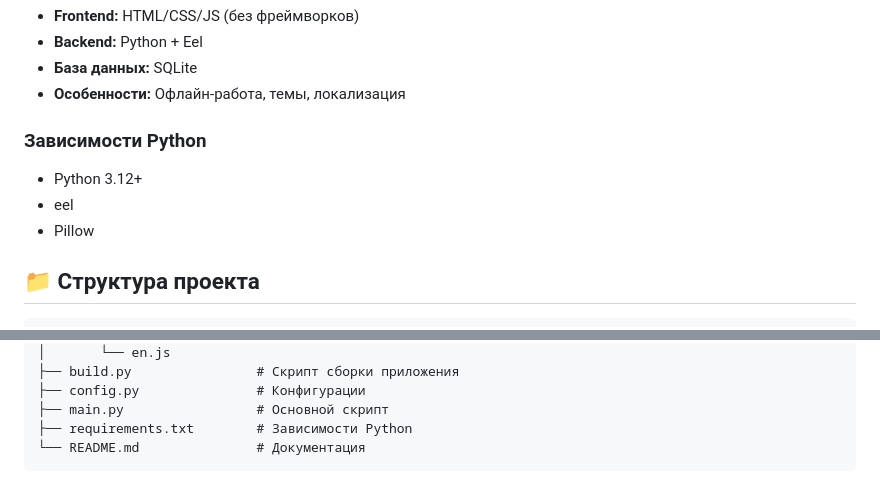
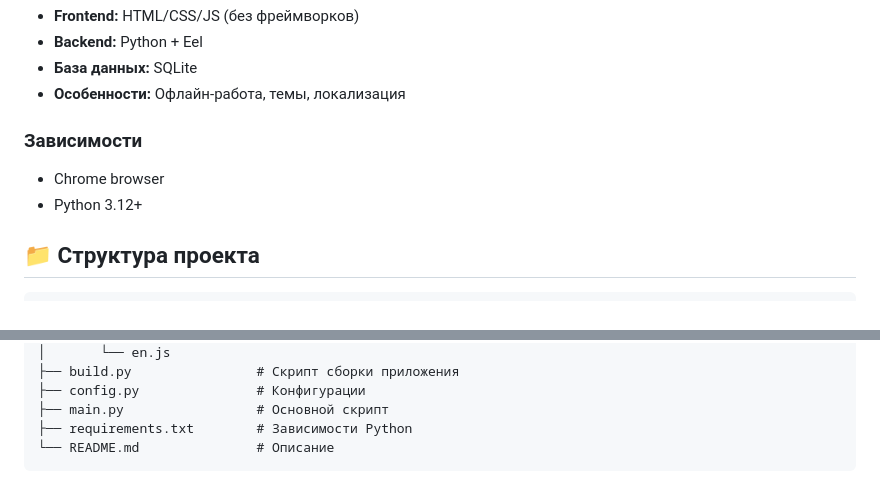
Before and after one commit to lergvot/GameList, a Markdown page: README.md, 2 parts joined by grey strips. Drawn GitHub-style.

Commit message:
Обновил Readme

````diff
--- a/README.md
+++ b/README.md
@@ -45,11 +45,10 @@ python build.py
 - **База данных:** SQLite
 - **Особенности:** Офлайн-работа, темы, локализация
 
-### Зависимости Python
+### Зависимости
 
+- Chrome browser
 - Python 3.12+
-- eel
-- Pillow
 
 ## 📁 Структура проекта
 
@@ -72,5 +71,5 @@ GameList/
 ├── config.py               # Конфигурации
 ├── main.py                 # Основной скрипт
 ├── requirements.txt        # Зависимости Python
-└── README.md               # Документация
+└── README.md               # Описание
 ```
````
